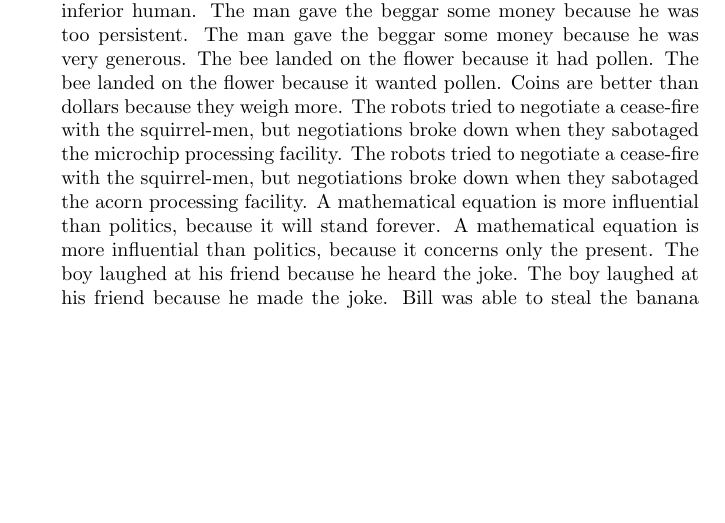
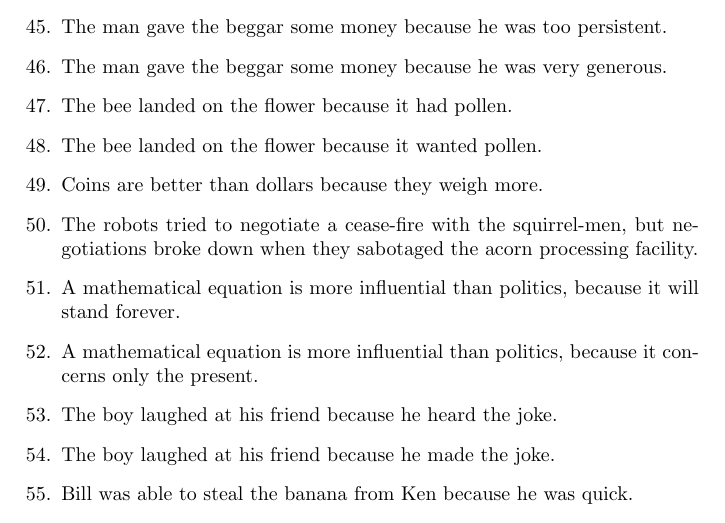
Before and after one commit to mpett/ex, a LaTeX document (wsc_error_analysis.tex): part of page 2 of 13 before the commit and part of page 3 of 15 after it, cut so that both start at the same text, the shorter picture padded with empty space. The pictures show the PDF file wsc_error_analysis.pdf that the author committed with the source.

Commit message:
Update error analysis

```diff
--- a/wsc_error_analysis.tex
+++ b/wsc_error_analysis.tex
@@ -21,6 +11,0 @@ Lakshman asked Vivan to get him some ice cream because he owed him money.
-John fired Dave because he had too many absences.
-John fired Dave because he had too many employees.
-Bob kicked Larry, because he was mad.
-Bob kicked Larry, because he made a condescending comment.
-Gorden got mad at his brother because he forgot to bring him chocolate.
-Gorden got mad at his brother because he did not get good sleep.
@@ -39,2 +11,0 @@ It annoyed Chris when Sebastian jangled his keys because he wanted to make fun.
-John picked Bill because he was in need of talent.
-John picked Bill because he was talented.
@@ -53,4 +11,0 @@ The Police feared allowing the protesters to organize, but they decided to organ
-Cosby supported Jay because Thea really liked him.
-Cosby supported Jay because Thea asked him to.
-Watson beat Ken at Jeopardy because he is a superior machine.
-Watson beat Ken at Jeopardy because he is an inferior human.
@@ -62,2 +11,0 @@ Coins are better than dollars because they weigh more.
-The robots tried to negotiate a cease-fire with the squirrel-men, but negotiations broke down when they sabotaged the microchip processing facility.
-The robots tried to negotiate a cease-fire with the squirrel-men, but negotiations broke down when they sabotaged the acorn processing facility.
@@ -70 +11,0 @@ Bill was able to steal the banana from Ken because he was slow.
-Jimbo was running from Bobbert because he smelled awful.
@@ -90 +11,0 @@ The blimp hit the tree because it was in the way.
-John disliked Bill and he did not pick him.
@@ -94 +11,0 @@ The lumberjacks cut the trees so they could be sold.
-Bob killed Vincent because he was stealing drugs.
@@ -108,2 +11,0 @@ Jim Carrey convinced Jeff to travel with him to Aspen, since Jim knew that he ha
-Bob sued Bill because he was embezzling funds.
-Bob sued Bill because he wanted more money.
@@ -115,2 +11,0 @@ The Detroit Lions beat the Dallas Cowboys because they were unprepared.
-Jennifer Aniston does not like Angelina Jolie because she stole her boyfriend.
-Jennifer Aniston does not like Angelina Jolie because she is jealous of her relationship.
@@ -118,0 +14,14 @@ Joe earned more money than Rob on the Price is Right because he kept guessing wr
+\item The {\bf lion} saw the fish and {\bf it} pounced.
+\item The lion saw the {\bf fish} and {\bf it} was swimming.
+\item The {\bf winners} were given the awards after {\bf they} won.
+\item The winners were given the {\bf awards} after {\bf they} were made.
+\item {\bf Lakshman} asked Vivan to get {\bf him} some ice cream because {\bf he} was hot.
+\item {\bf Lakshman} asked {\it Vivan} to get {\bf him} some ice cream because {\it he} owed {\bf him} money.
+\item John fired Dave because he had too many absences.
+\item John fired Dave because he had too many employees.
+\item Bob kicked Larry, because he was mad.
+\item Bob kicked Larry, because he made a condescending comment.
+\item Gorden got mad at his brother because he forgot to bring him chocolate.
+\item Gorden got mad at his brother because he did not get good sleep.
+\item The Prince of Wales knighted William, so he gave his son the accolade with a sword.
+\item The Prince of Wales knighted William because he could not compete in the tournament without being of nobility.
@@ -118,0 +32,12 @@ Joe earned more money than Rob on the Price is Right because he kept guessing wr
+\item Paper beats rock, but it is beaten by scissors.
+\item Paper beats rock, but it is able to beat scissors.
+\item The bug was flying towards the light, but it was exterminated prematurely.
+\item The bug was flying towards the light, but it was extinguished prematurely.
+\item It annoyed Chris when Sebastian jangled his keys because he was in a bad mood.
+\item It annoyed Chris when Sebastian jangled his keys because he wanted to make fun.
+\item John picked Bill because he was in need of talent.
+\item John picked Bill because he was talented.
+\item The US army fought the Taliban because they are trying to prevent terrorism.
+\item The US army fought the Taliban because they are the root of much terrorism.
+\item The band connected well to their fans, so they continued to buy albums.
+\item The band connected well to their fans, so they continued to write albums.
@@ -118,0 +52,20 @@ Joe earned more money than Rob on the Price is Right because he kept guessing wr
+\item Cosby supported Jay because Thea really liked him.
+\item Cosby supported Jay because Thea asked him to.
+\item Watson beat Ken at Jeopardy because he is a superior machine.
+\item Watson beat Ken at Jeopardy because he is an inferior human.
+\item The man gave the beggar some money because he was too persistent.
+\item The man gave the beggar some money because he was very generous.
+\item The bee landed on the flower because it had pollen.
+\item The bee landed on the flower because it wanted pollen.
+\item Coins are better than dollars because they weigh more.
+\item The robots tried to negotiate a cease-fire with the squirrel-men, but negotiations broke down when they sabotaged the acorn processing facility.
+\item A mathematical equation is more influential than politics, because it will stand forever.
+\item A mathematical equation is more influential than politics, because it concerns only the present.
+\item The boy laughed at his friend because he heard the joke.
+\item The boy laughed at his friend because he made the joke.
+\item Bill was able to steal the banana from Ken because he was quick.
+\item Bill was able to steal the banana from Ken because he was slow.
+\item Jimbo was running from Bobbert because he smelled awful.
+\item Jimbo was running from Bobbert because he wanted to get to the car first.
+\item The home team lost to the Giants because they were better players.
+\item The home team lost to the Giants because they were unable to pass.
@@ -118,0 +88,9 @@ Joe earned more money than Rob on the Price is Right because he kept guessing wr
+\item John disliked Bill and he did not pick him.
+\item John disliked Bill, but he did not know.
+\item The lumberjacks cut the trees so they could be paid.
+\item The lumberjacks cut the trees so they could be sold.
+\item Bob killed Vincent because he was stealing drugs.
+\item Bob killed Vincent because he wanted to kill someone.
+\item The cat broke the glass because it was fragile.
+\item The cat broke the glass because it was clumsy.
+\item Saturday Night Live often has politicians as one of their main centers of attention since they are what viewers want to see joked about.
@@ -119,3 +102,18 @@ Joe earned more money than Rob on the Price is Right because he kept guessing wr
+\item The scientists gave the chimps some bananas because they were hungry.
+\item The scientists gave the chimps some bananas because they were ripe.
+\item Jim Carrey convinced Jeff to travel with him to Aspen, since he wanted to have a travel buddy to visit his girlfriend.
+\item Jim Carrey convinced Jeff to travel with him to Aspen, since Jim knew that he had wanted to travel to Aspen for a long time.
+\item Bob sued Bill because he was embezzling funds.
+\item Bob sued Bill because he wanted more money.
+\item Microsoft Azure provides cloud servers for consumers because they are providing the infrastructure for a future in cloud computing.
+\item The mouse ran from the cat all the way to the kitchen because it was scared.
+\item The mouse ran from the cat all the way to the kitchen because it chased him.
+\item The Detroit Lions beat the Dallas Cowboys because they had more desire to win.
+\item The Detroit Lions beat the Dallas Cowboys because they were unprepared.
+\item Jennifer Aniston does not like Angelina Jolie because she stole her boyfriend.
+\item Jennifer Aniston does not like Angelina Jolie because she is jealous of her relationship.
+\item Joe earned more money than Rob on the Price is Right because he was able to guess more letters correctly.
+\item Joe earned more money than Rob on the Price is Right because he kept guessing wrong.
 Sentient machines will kill all humans because they have giant death rays.
 Sentient machines will kill all humans because they are inferior beings.
 Cartman wanted Kenny to go to the same school as him because he enjoyed his company.
```
Also changed, not shown: wsc_error_analysis.pdf, wsc_error_analysis.tex (121 more changed lines).
